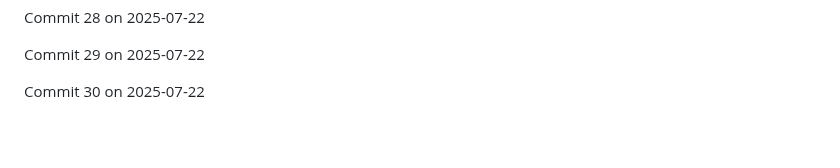
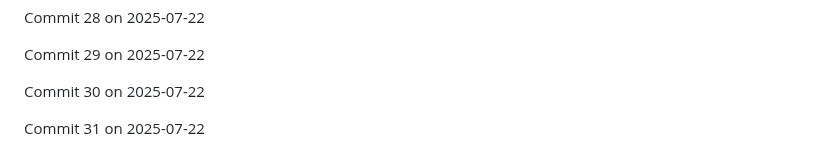
Before and after one commit to JaspreetJ117/NotTurboLearn, a Markdown page: README.md, the part around the change. Drawn GitHub-style; blank space fills up the shorter version.

Commit message:
Backdated commit 31 for 2025-07-22

```diff
--- a/README.md
+++ b/README.md
@@ -1952,3 +1952,5 @@ Commit 28 on 2025-07-22
 Commit 29 on 2025-07-22
 
 Commit 30 on 2025-07-22
+
+Commit 31 on 2025-07-22
```
